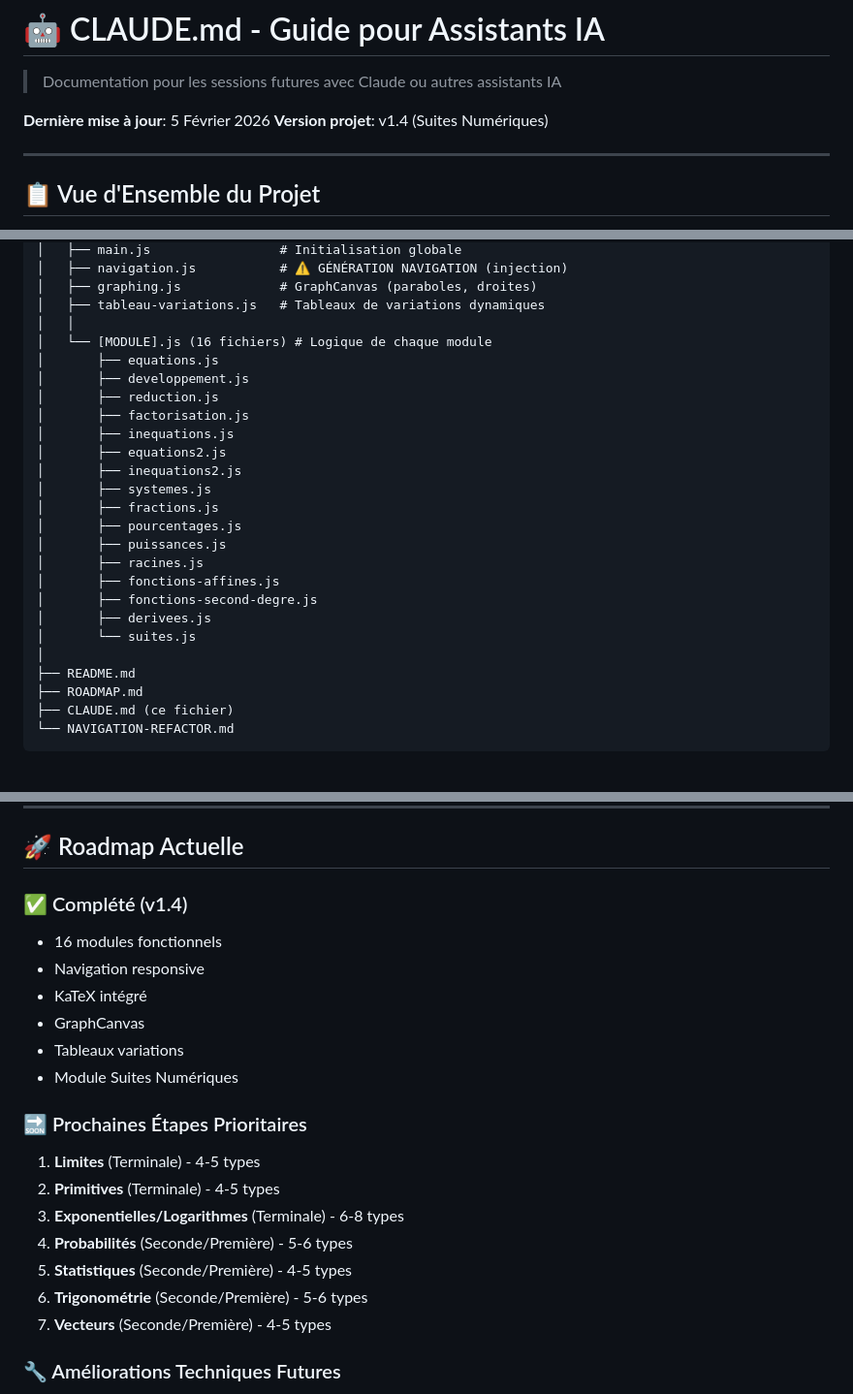
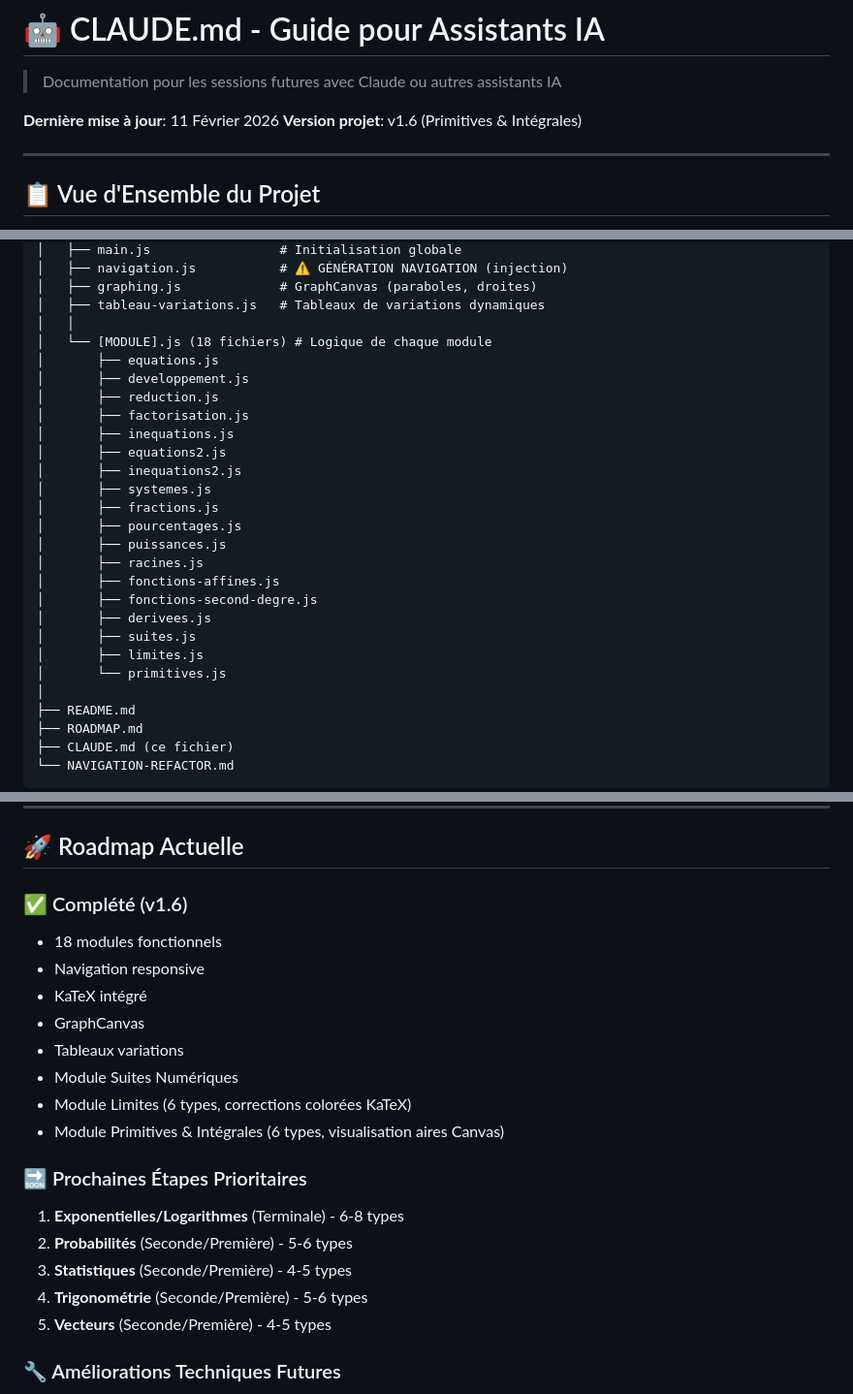
Before and after one commit to yyahige1/Website_Math, a Markdown page: CLAUDE.md, 3 parts joined by grey strips. Shown at 97% size. Rendered like a GitHub page; blank space fills up the shorter version.

Commit message:
docs: update CLAUDE.md to reflect v1.6 (Limites + Primitives completed)
- Update version from v1.4 to v1.6
- Add Limites and Primitives & Intégrales to completed modules (16 → 18)
- Update JS file list with limites.js and primitives.js
- Remove completed items from roadmap next steps
- Next priority: Exponentielles & Logarithmes

https://claude.ai/code/session_011cSbX4gDRAvHeXmjkqnEMU

```diff
--- a/CLAUDE.md
+++ b/CLAUDE.md
@@ -2,8 +2,8 @@
 
 > Documentation pour les sessions futures avec Claude ou autres assistants IA
 
-**Dernière mise à jour**: 5 Février 2026
-**Version projet**: v1.4 (Suites Numériques)
+**Dernière mise à jour**: 11 Février 2026
+**Version projet**: v1.6 (Primitives & Intégrales)
 
 ---
 
@@ -57,7 +57,7 @@ Website_Math/
 │   ├── graphing.js             # GraphCanvas (paraboles, droites)
 │   ├── tableau-variations.js   # Tableaux de variations dynamiques
 │   │
-│   └── [MODULE].js (16 fichiers) # Logique de chaque module
+│   └── [MODULE].js (18 fichiers) # Logique de chaque module
 │       ├── equations.js
 │       ├── developpement.js
 │       ├── reduction.js
@@ -73,7 +73,9 @@ Website_Math/
 │       ├── fonctions-affines.js
 │       ├── fonctions-second-degre.js
 │       ├── derivees.js
-│       └── suites.js
+│       ├── suites.js
+│       ├── limites.js
+│       └── primitives.js
 │
 ├── README.md
 ├── ROADMAP.md
@@ -680,23 +686,23 @@ const tableau = createTableauVariations(containerId, {
 
 ## 🚀 Roadmap Actuelle
 
-### ✅ Complété (v1.4)
-- 16 modules fonctionnels
+### ✅ Complété (v1.6)
+- 18 modules fonctionnels
 - Navigation responsive
 - KaTeX intégré
 - GraphCanvas
 - Tableaux variations
 - Module Suites Numériques
+- Module Limites (6 types, corrections colorées KaTeX)
+- Module Primitives & Intégrales (6 types, visualisation aires Canvas)
 
 ### 🔜 Prochaines Étapes Prioritaires
 
-1. **Limites** (Terminale) - 4-5 types
-2. **Primitives** (Terminale) - 4-5 types
-3. **Exponentielles/Logarithmes** (Terminale) - 6-8 types
-4. **Probabilités** (Seconde/Première) - 5-6 types
-5. **Statistiques** (Seconde/Première) - 4-5 types
-6. **Trigonométrie** (Seconde/Première) - 5-6 types
-7. **Vecteurs** (Seconde/Première) - 4-5 types
+1. **Exponentielles/Logarithmes** (Terminale) - 6-8 types
+2. **Probabilités** (Seconde/Première) - 5-6 types
+3. **Statistiques** (Seconde/Première) - 4-5 types
+4. **Trigonométrie** (Seconde/Première) - 5-6 types
+5. **Vecteurs** (Seconde/Première) - 4-5 types
 
 ### 🔧 Améliorations Techniques Futures
 - Tests automatisés (Jest)
```
Also changed, not shown: other parts of CLAUDE.md (+6 -2 lines).
